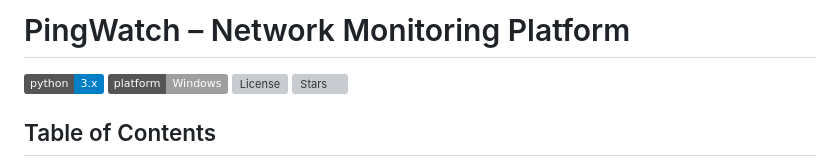
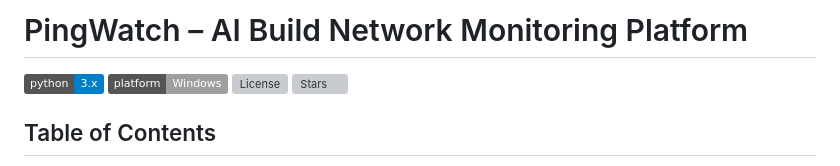
Before and after one commit to Nividan/Pingwatch, a Markdown page: README.md, the part around the change. Drawn GitHub-style; badges without logos; grey boxes are pictures that could not be loaded.

```diff
--- a/README.md
+++ b/README.md
@@ -1,4 +1,4 @@
-# PingWatch – Network Monitoring Platform
+# PingWatch – AI Build Network Monitoring Platform
 
 ![Python](https://img.shields.io/badge/python-3.x-blue.svg)
 ![Platform](https://img.shields.io/badge/platform-Windows-lightgrey)
```
